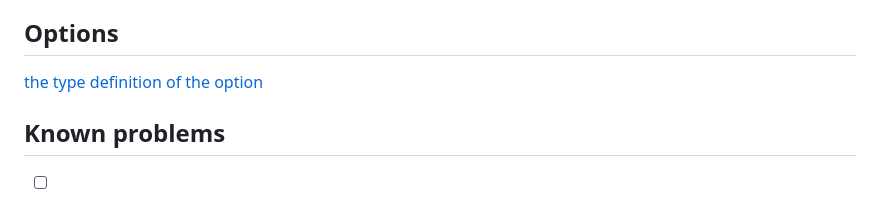
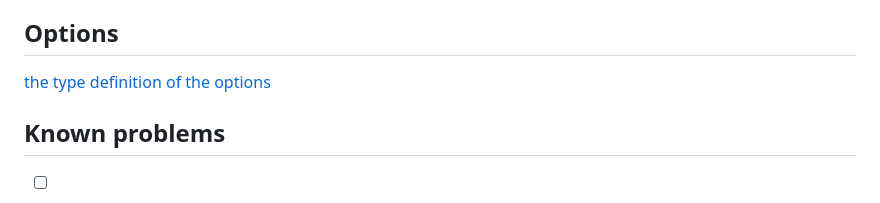
Before and after one commit to qq15725/modern-screenshot, a Markdown page: README.md, the part around the change. Drawn GitHub-style.

Commit message:
docs: README

```diff
--- a/README.md
+++ b/README.md
@@ -102,7 +102,7 @@ DOM to HTMLElement
 
 ## Options
 
-[the type definition of the option](src/options.ts)
+[the type definition of the options](src/options.ts)
 
 ## Known problems
 
```
